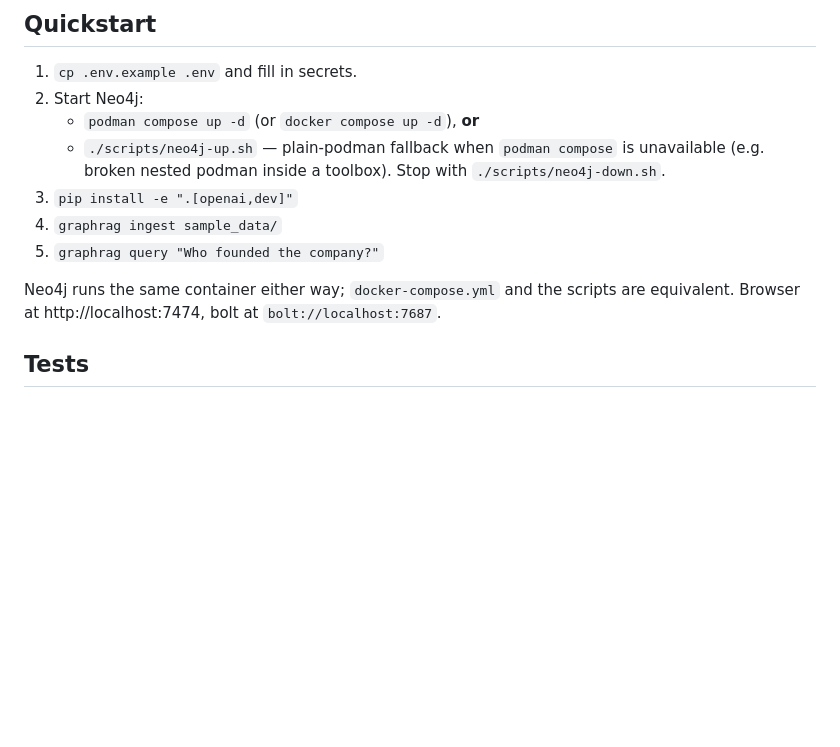
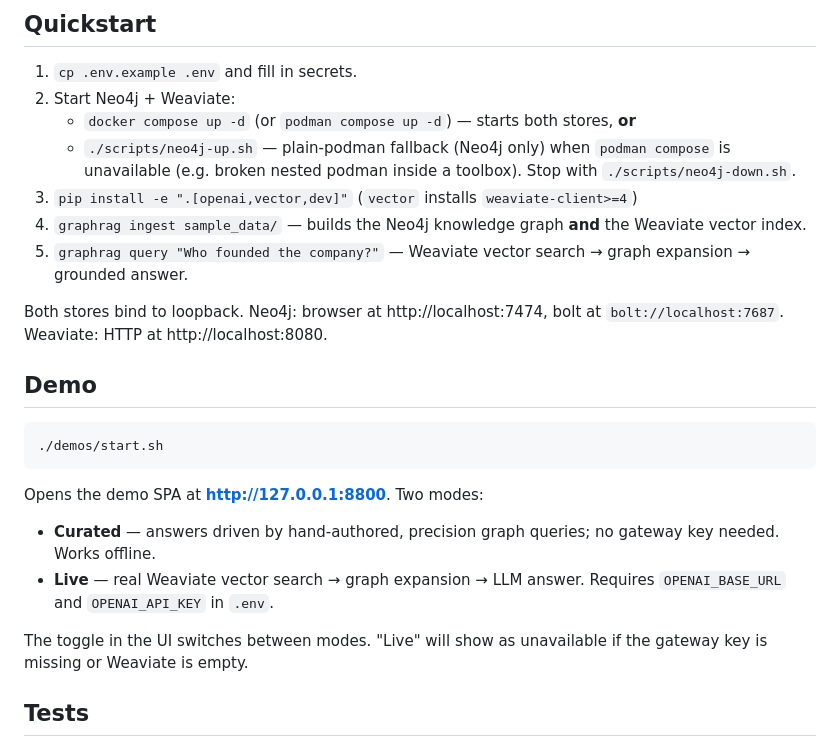
Before and after one commit to Stratus5/GraphRAG, a Markdown page: README.md, the part around the change. Rendered like a GitHub page; blank space fills up the shorter version.

Commit message:
docs: vectors in Weaviate, vectorstore capability + boundary, mTLS/MCP deploy notes

````diff
--- a/README.md
+++ b/README.md
@@ -51,17 +51,35 @@ alone — i.e. no worse than ordinary vector RAG.
 
 ## Quickstart
 1. `cp .env.example .env` and fill in secrets.
-2. Start Neo4j:
-   - `podman compose up -d` (or `docker compose up -d`), **or**
-   - `./scripts/neo4j-up.sh` — plain-podman fallback when `podman compose` is
+2. Start Neo4j + Weaviate:
+   - `docker compose up -d` (or `podman compose up -d`) — starts both stores, **or**
+   - `./scripts/neo4j-up.sh` — plain-podman fallback (Neo4j only) when `podman compose` is
      unavailable (e.g. broken nested podman inside a toolbox). Stop with
      `./scripts/neo4j-down.sh`.
-3. `pip install -e ".[openai,dev]"`
-4. `graphrag ingest sample_data/`
-5. `graphrag query "Who founded the company?"`
+3. `pip install -e ".[openai,vector,dev]"`  (`vector` installs `weaviate-client>=4`)
+4. `graphrag ingest sample_data/` — builds the Neo4j knowledge graph **and** the Weaviate
+   vector index.
+5. `graphrag query "Who founded the company?"` — Weaviate vector search → graph expansion →
+   grounded answer.
 
-Neo4j runs the same container either way; `docker-compose.yml` and the scripts
-are equivalent. Browser at http://localhost:7474, bolt at `bolt://localhost:7687`.
+Both stores bind to loopback. Neo4j: browser at http://localhost:7474, bolt at
+`bolt://localhost:7687`. Weaviate: HTTP at http://localhost:8080.
+
+## Demo
+
+```bash
+./demos/start.sh
+```
+
+Opens the demo SPA at **http://127.0.0.1:8800**. Two modes:
+
+- **Curated** — answers driven by hand-authored, precision graph queries; no gateway key
+  needed. Works offline.
+- **Live** — real Weaviate vector search → graph expansion → LLM answer. Requires
+  `OPENAI_BASE_URL` and `OPENAI_API_KEY` in `.env`.
+
+The toggle in the UI switches between modes. "Live" will show as unavailable if the gateway
+key is missing or Weaviate is empty.
 
 ## Tests
 - Unit tests (no external services): `.venv/bin/python -m pytest -v`
````
Also changed, not shown: ARCHITECTURE.md (+65 -32 lines), MCP-INTERFACE.md (+19 -6 lines).
